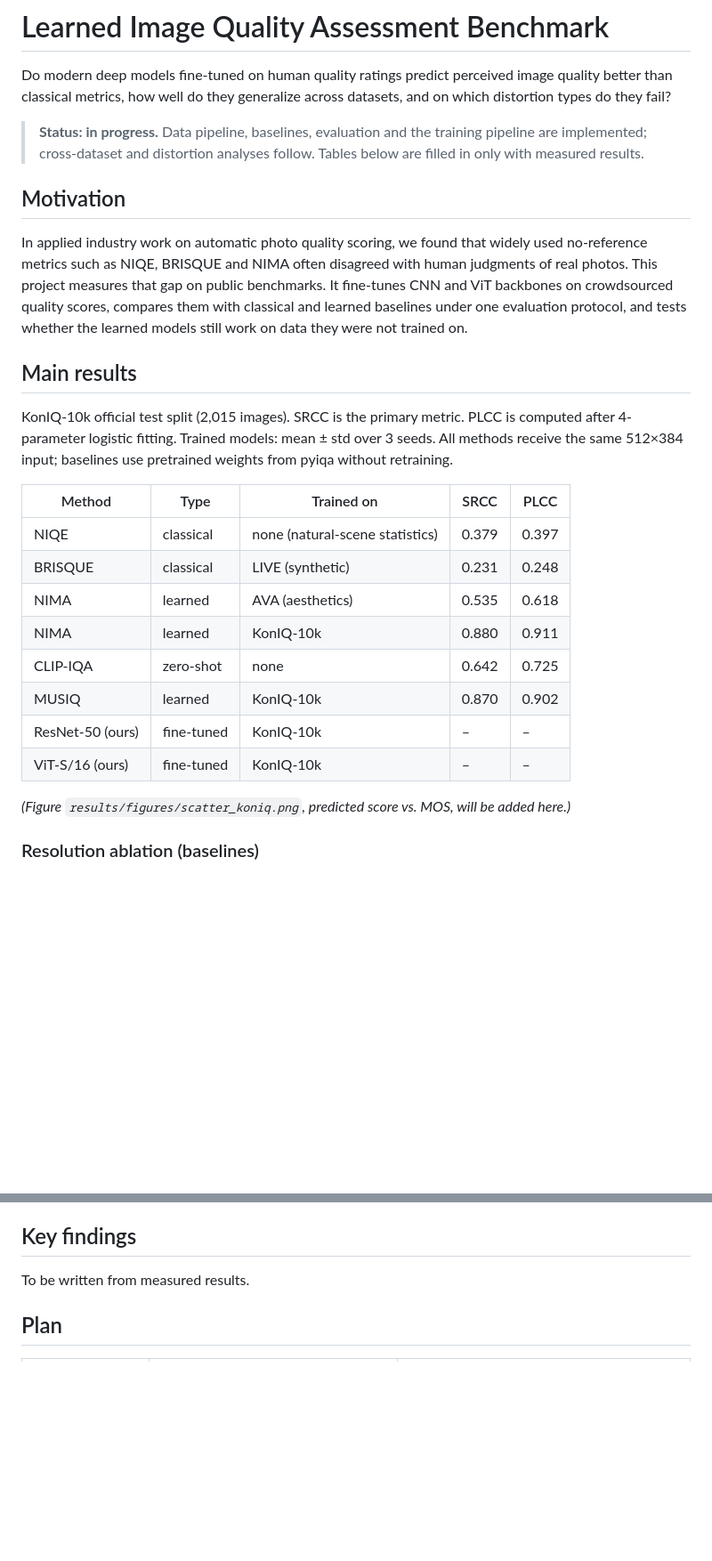
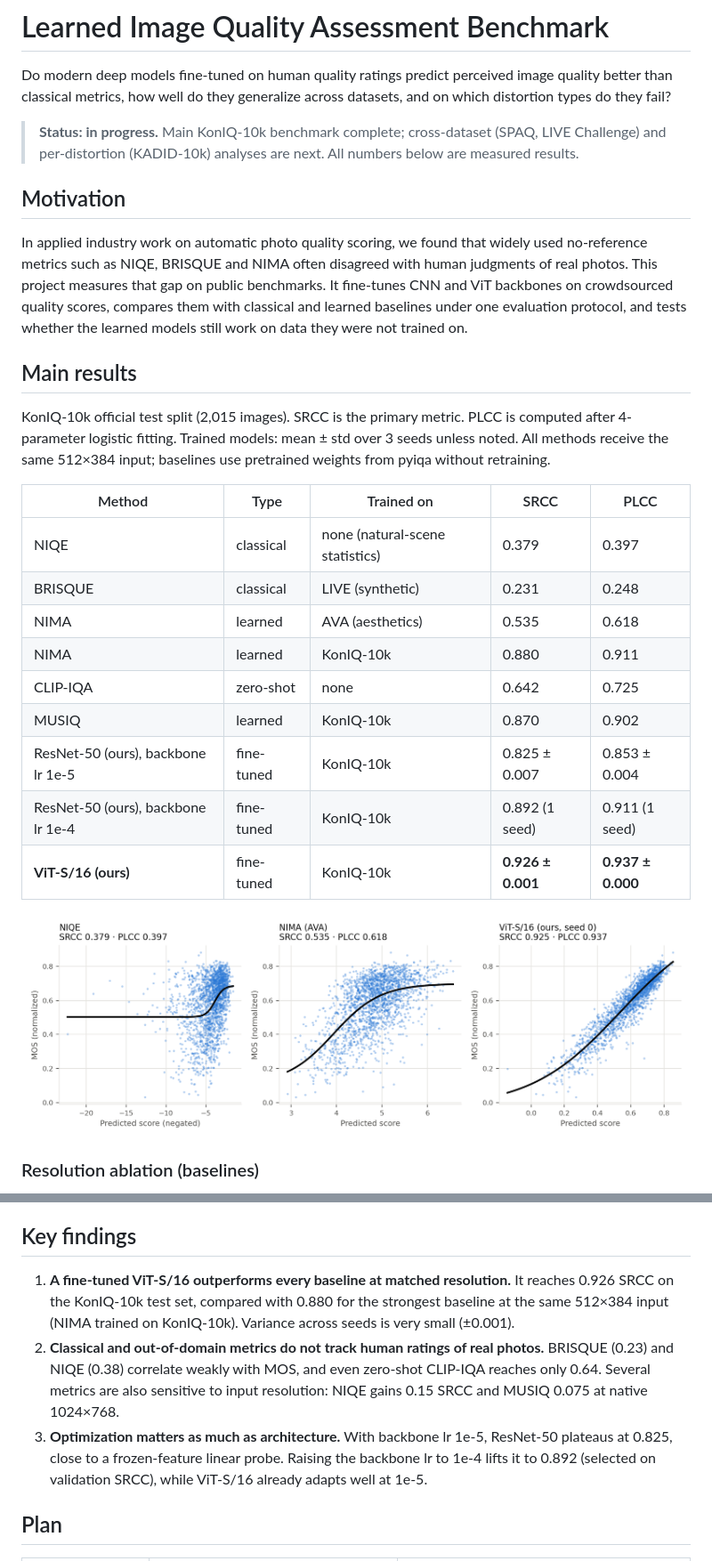
Before and after one commit to elise-love/Learned-Image-Quality-Assessment-Benchmark, a Markdown page: README.md, 2 parts joined by grey strips. Shown at 89% size. Rendered like a GitHub page; pictures changed too: results/figures/scatter_koniq.png (added); blank space fills up the shorter version.

Commit message:
Main results: ViT-S/16 0.926 SRCC, scatter plot, per-image predictions

```diff
--- a/README.md
+++ b/README.md
@@ -2,7 +2,7 @@
 
 Do modern deep models fine-tuned on human quality ratings predict perceived image quality better than classical metrics, how well do they generalize across datasets, and on which distortion types do they fail?
 
-> **Status: in progress.** Data pipeline, baselines, evaluation and the training pipeline are implemented; cross-dataset and distortion analyses follow. Tables below are filled in only with measured results.
+> **Status: in progress.** Main KonIQ-10k benchmark complete; cross-dataset (SPAQ, LIVE Challenge) and per-distortion (KADID-10k) analyses are next. All numbers below are measured results.
 
 ## Motivation
 
@@ -10,7 +10,7 @@ In applied industry work on automatic photo quality scoring, we found that widel
 
 ## Main results
 
-KonIQ-10k official test split (2,015 images). SRCC is the primary metric. PLCC is computed after 4-parameter logistic fitting. Trained models: mean ± std over 3 seeds. All methods receive the same 512×384 input; baselines use pretrained weights from pyiqa without retraining.
+KonIQ-10k official test split (2,015 images). SRCC is the primary metric. PLCC is computed after 4-parameter logistic fitting. Trained models: mean ± std over 3 seeds unless noted. All methods receive the same 512×384 input; baselines use pretrained weights from pyiqa without retraining.
 
 | Method | Type | Trained on | SRCC | PLCC |
 |---|---|---|---|---|
@@ -20,10 +20,11 @@ KonIQ-10k official test split (2,015 images). SRCC is the primary metric. PLCC i
 | NIMA | learned | KonIQ-10k | 0.880 | 0.911 |
 | CLIP-IQA | zero-shot | none | 0.642 | 0.725 |
 | MUSIQ | learned | KonIQ-10k | 0.870 | 0.902 |
-| ResNet-50 (ours) | fine-tuned | KonIQ-10k | – | – |
-| ViT-S/16 (ours) | fine-tuned | KonIQ-10k | – | – |
+| ResNet-50 (ours), backbone lr 1e-5 | fine-tuned | KonIQ-10k | 0.825 ± 0.007 | 0.853 ± 0.004 |
+| ResNet-50 (ours), backbone lr 1e-4 | fine-tuned | KonIQ-10k | 0.892 (1 seed) | 0.911 (1 seed) |
+| **ViT-S/16 (ours)** | fine-tuned | KonIQ-10k | **0.926 ± 0.001** | **0.937 ± 0.000** |
 
-*(Figure `results/figures/scatter_koniq.png`, predicted score vs. MOS, will be added here.)*
+![Predicted score vs. MOS on the KonIQ-10k test set](results/figures/scatter_koniq.png)
 
 ### Resolution ablation (baselines)
 
@@ -42,7 +43,9 @@ Downsampling removes fine detail that NIQE and the multi-scale MUSIQ rely on, wh
 
 ## Key findings
 
-To be written from measured results.
+1. **A fine-tuned ViT-S/16 outperforms every baseline at matched resolution.** It reaches 0.926 SRCC on the KonIQ-10k test set, compared with 0.880 for the strongest baseline at the same 512×384 input (NIMA trained on KonIQ-10k). Variance across seeds is very small (±0.001).
+2. **Classical and out-of-domain metrics do not track human ratings of real photos.** BRISQUE (0.23) and NIQE (0.38) correlate weakly with MOS, and even zero-shot CLIP-IQA reaches only 0.64. Several metrics are also sensitive to input resolution: NIQE gains 0.15 SRCC and MUSIQ 0.075 at native 1024×768.
+3. **Optimization matters as much as architecture.** With backbone lr 1e-5, ResNet-50 plateaus at 0.825, close to a frozen-feature linear probe. Raising the backbone lr to 1e-4 lifts it to 0.892 (selected on validation SRCC), while ViT-S/16 already adapts well at 1e-5.
 
 ## Plan
 
```
Also changed, not shown: results/main_table.md (added, +11 -0 lines), 10 other files.
